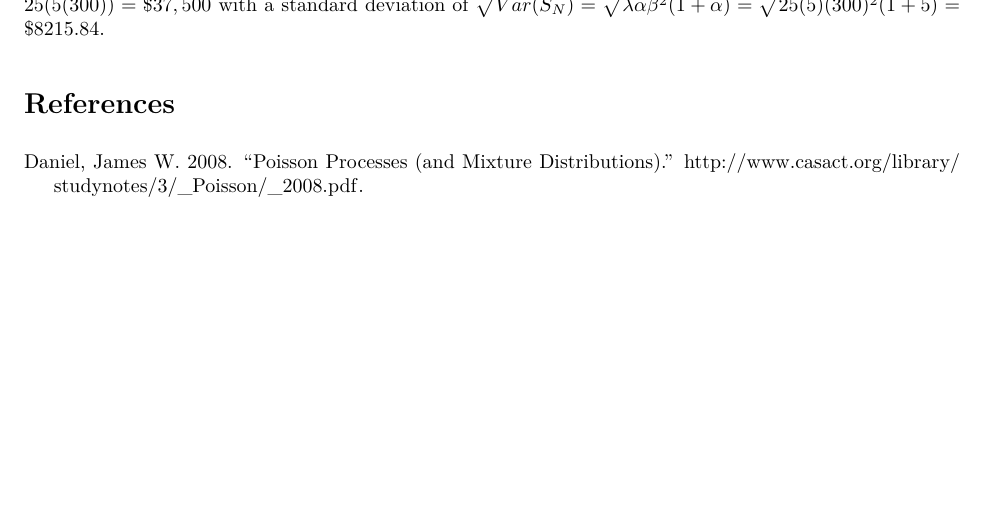
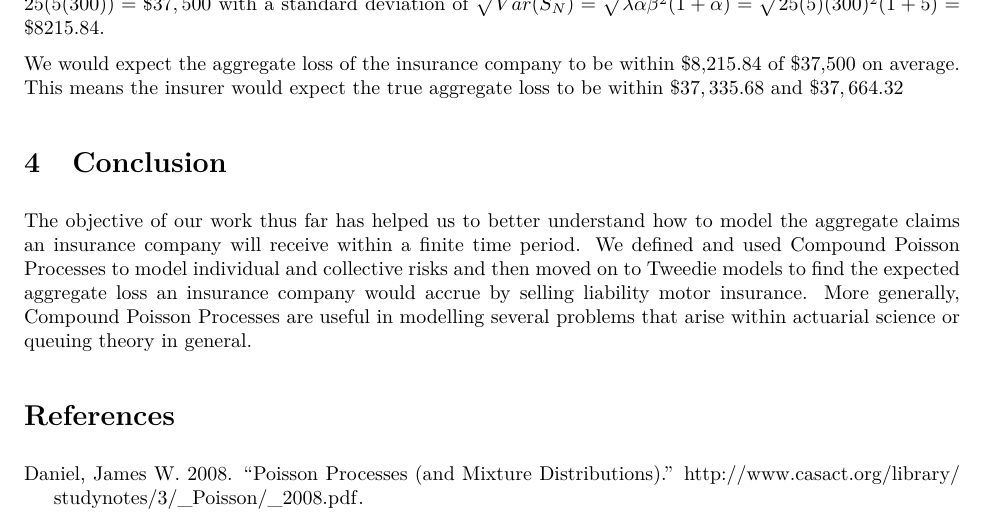
Before and after one commit to mthroolin/501project, an R Markdown document (RoughSub1.Rmd): part of page 4 of 5 before the commit and part of page 5 of 6 after it, cut so that both start at the same text, the shorter picture padded with empty space. The pictures show the output file RoughSub1.pdf that the author committed with the source.

Commit message:
Added conclusion

```diff
--- a/RoughSub1.Rmd
+++ b/RoughSub1.Rmd
@@ -147,7 +147,11 @@ value <- tweedie(25, 5,300)
  $E(S_N) = \lambda\alpha\beta = 25(5(300))= \$ 37,500$
   with a standard deviation of $\sqrt{Var(S_N)} = \sqrt{\lambda{\alpha{\beta^2}(1+\alpha)}} = \sqrt{25(5)(300)^2(1+5)} = \$8215.84$.
 
-  We would expect the aggregate loss of the insurance company to be within \$8,215.84 of \$37,500 on average. This mean the insurer would expect the true aggregate loss to be within $\$37,335.68$ and $\$37,664.32$
+  We would expect the aggregate loss of the insurance company to be within \$8,215.84 of \$37,500 on average. This means the insurer would expect the true aggregate loss to be within $\$37,335.68$ and $\$37,664.32$
+
+# Conclusion
+
+The objective of our work thus far has helped us to better understand how to model the aggregate claims an insurance company will receive within a finite time period. We defined and used Compound Poisson Processes to model individual and collective risks and then moved on to Tweedie models to find the expected aggregate loss an insurance company would accrue by selling liability motor insurance. More generally, Compound Poisson Processes are useful in modelling several problems that arise within actuarial science or queuing theory in general.
 
 # References
 
```
Also changed, not shown: RoughSub1.pdf.
